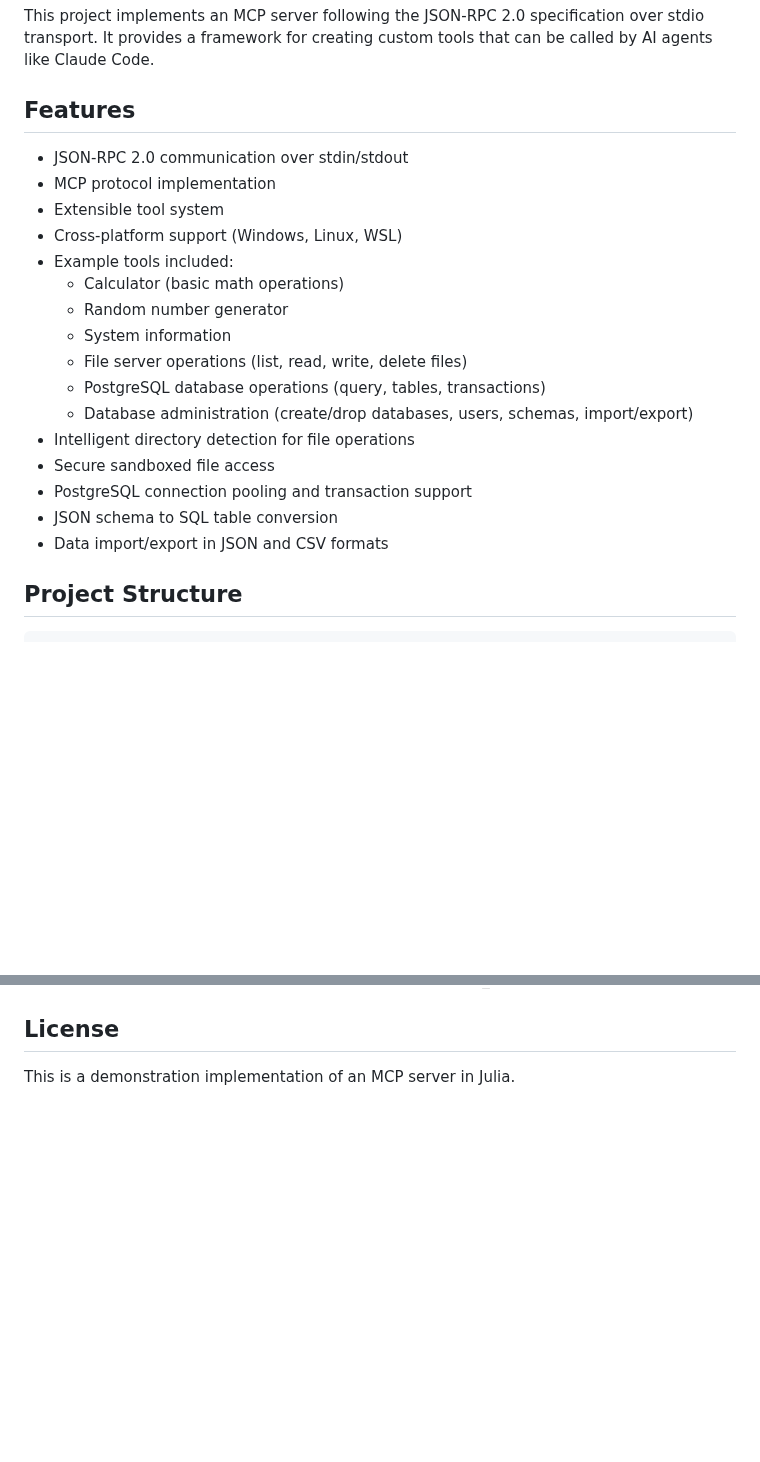
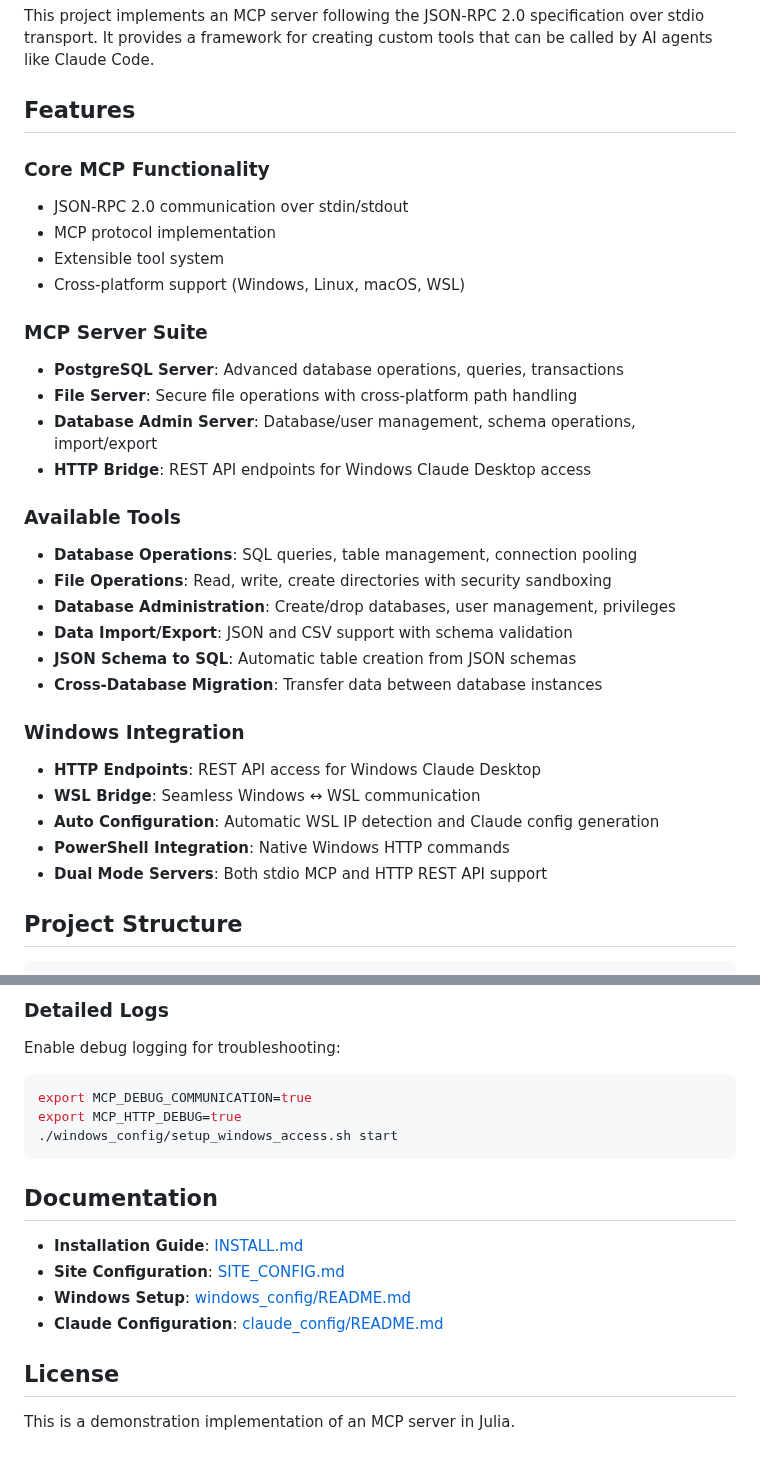
Before and after one commit to SerenaMichaels/MCPJuliaServer, a Markdown page: README.md, 2 parts joined by grey strips. Rendered like a GitHub page; blank space fills up the shorter version.

````diff
--- a/README.md
+++ b/README.md
@@ -8,22 +8,32 @@ This project implements an MCP server following the JSON-RPC 2.0 specification o
 
 ## Features
 
+### Core MCP Functionality
 - JSON-RPC 2.0 communication over stdin/stdout
 - MCP protocol implementation
 - Extensible tool system
-- Cross-platform support (Windows, Linux, WSL)
-- Example tools included:
-  - Calculator (basic math operations)
-  - Random number generator
-  - System information
-  - File server operations (list, read, write, delete files)
-  - PostgreSQL database operations (query, tables, transactions)
-  - Database administration (create/drop databases, users, schemas, import/export)
-- Intelligent directory detection for file operations
-- Secure sandboxed file access
-- PostgreSQL connection pooling and transaction support
-- JSON schema to SQL table conversion
-- Data import/export in JSON and CSV formats
+- Cross-platform support (Windows, Linux, macOS, WSL)
+
+### MCP Server Suite
+- **PostgreSQL Server**: Advanced database operations, queries, transactions
+- **File Server**: Secure file operations with cross-platform path handling
+- **Database Admin Server**: Database/user management, schema operations, import/export
+- **HTTP Bridge**: REST API endpoints for Windows Claude Desktop access
+
+### Available Tools
+- **Database Operations**: SQL queries, table management, connection pooling
+- **File Operations**: Read, write, create directories with security sandboxing
+- **Database Administration**: Create/drop databases, user management, privileges
+- **Data Import/Export**: JSON and CSV support with schema validation
+- **JSON Schema to SQL**: Automatic table creation from JSON schemas
+- **Cross-Database Migration**: Transfer data between database instances
+
+### Windows Integration
+- **HTTP Endpoints**: REST API access for Windows Claude Desktop
+- **WSL Bridge**: Seamless Windows ↔ WSL communication
+- **Auto Configuration**: Automatic WSL IP detection and Claude config generation
+- **PowerShell Integration**: Native Windows HTTP commands
+- **Dual Mode Servers**: Both stdio MCP and HTTP REST API support
 
 ## Project Structure
 
@@ -192,3 +333,18 @@ This implementation supports the following MCP methods:
+### Detailed Logs
+
+Enable debug logging for troubleshooting:
+```bash
+export MCP_DEBUG_COMMUNICATION=true
+export MCP_HTTP_DEBUG=true
+./windows_config/setup_windows_access.sh start
+```
+
+## Documentation
+
+- **Installation Guide**: [INSTALL.md](INSTALL.md)
+- **Site Configuration**: [SITE_CONFIG.md](SITE_CONFIG.md)
+- **Windows Setup**: [windows_config/README.md](windows_config/README.md)
+- **Claude Configuration**: [claude_config/README.md](claude_config/README.md)
 
 ## License
 
````
Also changed, not shown: other parts of README.md (+131 -0 lines).
